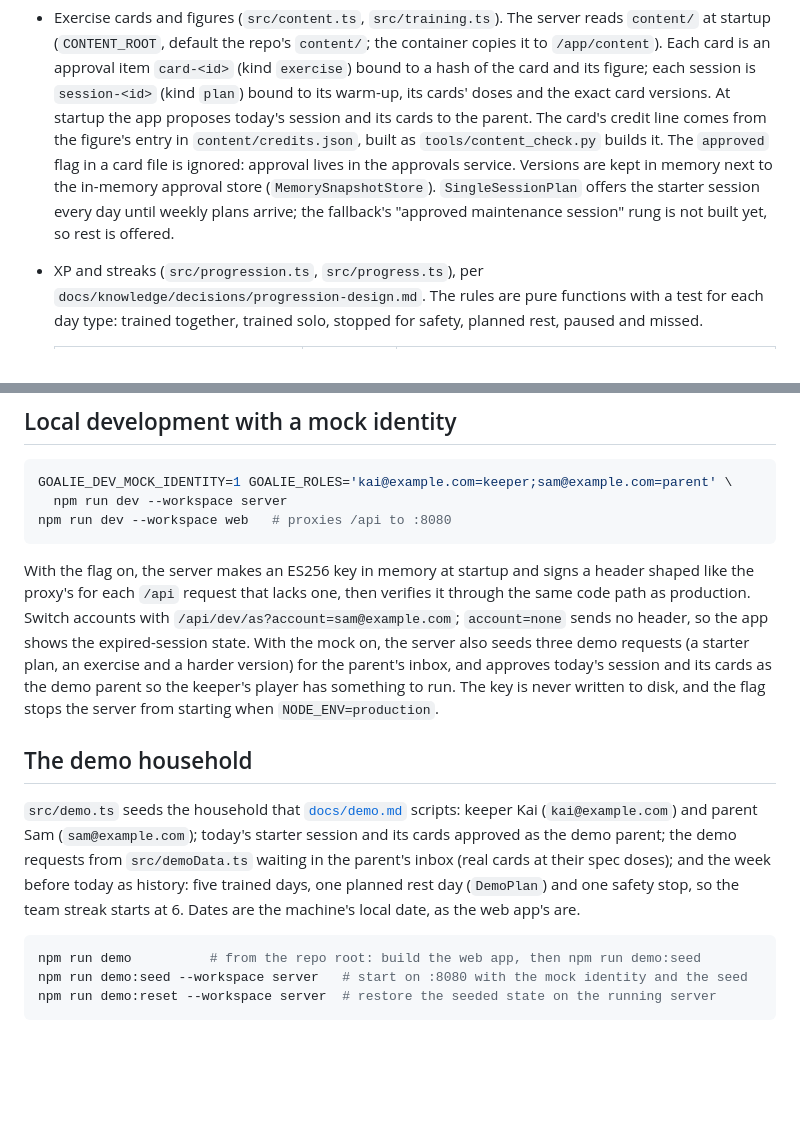
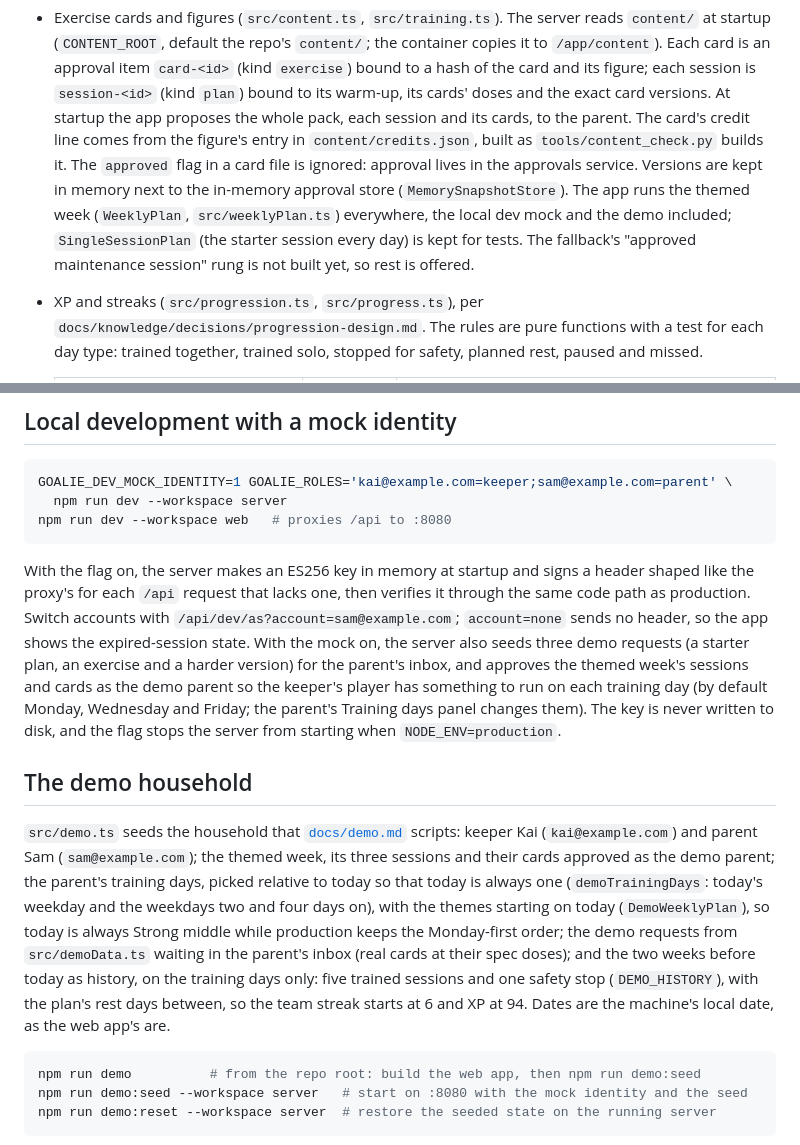
Before and after one commit to dandelion-love/goalie-goals, a Markdown page: server/README.md, 2 parts joined by grey strips. Drawn GitHub-style; blank space fills up the shorter version.

````diff
--- a/server/README.md
+++ b/server/README.md
@@ -36,12 +36,14 @@ The API and the host for the built web app, in one container. Node 22, TypeScrip
   it to `/app/content`). Each card is an approval item `card-<id>` (kind `exercise`) bound to
   a hash of the card and its figure; each session is `session-<id>` (kind `plan`) bound to
   its warm-up, its cards' doses and the exact card versions. At startup the app proposes
-  today's session and its cards to the parent. The card's credit line comes from the
+  the whole pack, each session and its cards, to the parent. The card's credit line comes from the
   figure's entry in `content/credits.json`, built as `tools/content_check.py` builds it. The
   `approved` flag in a card file is ignored: approval lives in the approvals service.
   Versions are kept in memory next to the in-memory approval store (`MemorySnapshotStore`).
-  `SingleSessionPlan` offers the starter session every day until weekly plans arrive; the
-  fallback's "approved maintenance session" rung is not built yet, so rest is offered.
+  The app runs the themed week (`WeeklyPlan`, `src/weeklyPlan.ts`) everywhere, the local
+  dev mock and the demo included; `SingleSessionPlan` (the starter session every day) is
+  kept for tests. The fallback's "approved maintenance session" rung is not built yet, so
+  rest is offered.
 - XP and streaks (`src/progression.ts`, `src/progress.ts`), per
   `docs/knowledge/decisions/progression-design.md`. The rules are pure functions with a test
   for each day type: trained together, trained solo, stopped for safety, planned rest,
@@ -127,19 +129,24 @@ shaped like the proxy's for each `/api` request that lacks one, then verifies it
 the same code path as production. Switch accounts with `/api/dev/as?account=sam@example.com`;
 `account=none` sends no header, so the app shows the expired-session state. With the mock
 on, the server also seeds three demo requests (a starter plan, an exercise and a harder
-version) for the parent's inbox, and approves today's session and its cards as the demo
-parent so the keeper's player has something to run. The key is
+version) for the parent's inbox, and approves the themed week's sessions and cards as the
+demo parent so the keeper's player has something to run on each training day (by default
+Monday, Wednesday and Friday; the parent's Training days panel changes them). The key is
 never written to disk, and the flag stops the server from starting when
 `NODE_ENV=production`.
 
 ## The demo household
 
 `src/demo.ts` seeds the household that [`docs/demo.md`](../docs/demo.md) scripts: keeper Kai
-(`kai@example.com`) and parent Sam (`sam@example.com`); today's starter session and its cards
-approved as the demo parent; the demo requests from `src/demoData.ts` waiting in the parent's
-inbox (real cards at their spec doses); and the week before today as history: five trained
-days, one planned rest day (`DemoPlan`) and one safety stop, so the team streak starts at 6.
-Dates are the machine's local date, as the web app's are.
+(`kai@example.com`) and parent Sam (`sam@example.com`); the themed week, its three sessions
+and their cards approved as the demo parent; the parent's training days, picked relative to
+today so that today is always one (`demoTrainingDays`: today's weekday and the weekdays two
+and four days on), with the themes starting on today (`DemoWeeklyPlan`), so today is always
+Strong middle while production keeps the Monday-first order; the demo requests from `src/demoData.ts` waiting in the parent's inbox
+(real cards at their spec doses); and the two weeks before today as history, on the training
+days only: five trained sessions and one safety stop (`DEMO_HISTORY`), with the plan's rest
+days between, so the team streak starts at 6 and XP at 94. Dates are the machine's local
+date, as the web app's are.
 
 ```bash
 npm run demo          # from the repo root: build the web app, then npm run demo:seed
````
Also changed, not shown: docs/demo.md (+61 -14 lines), docs/demo/03-keeper-today-ipad.png, docs/demo/05-keeper-finish-ipad.png, 5 other files.
